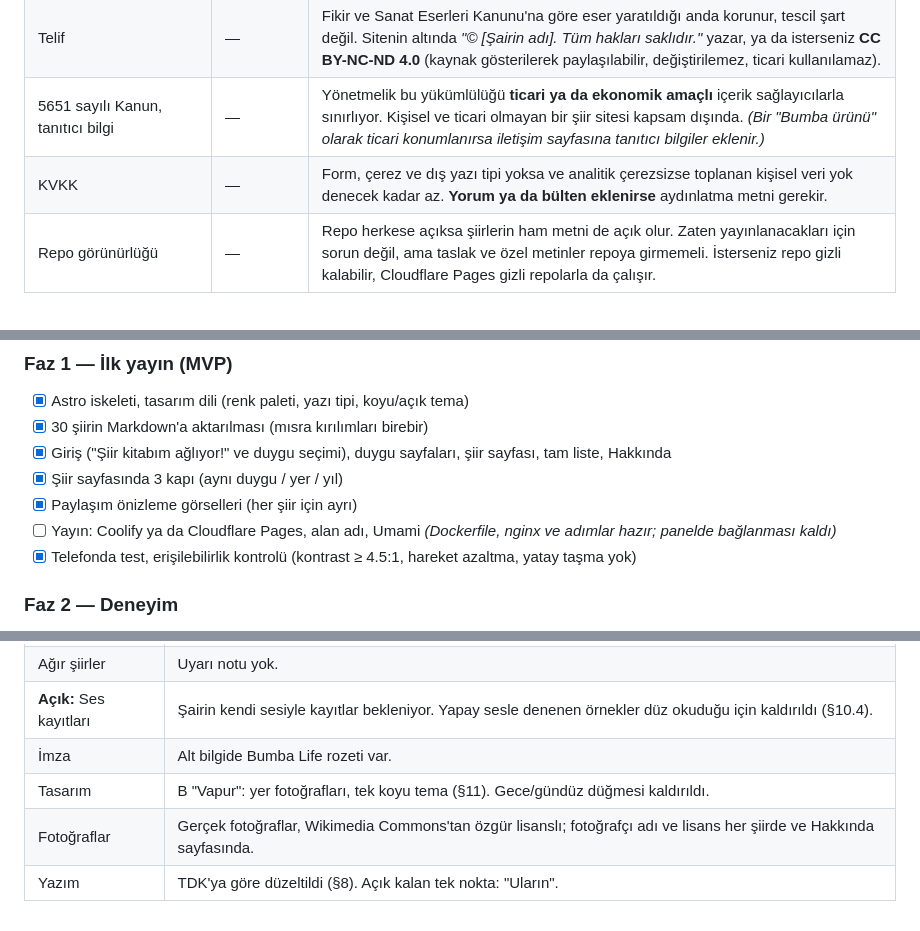
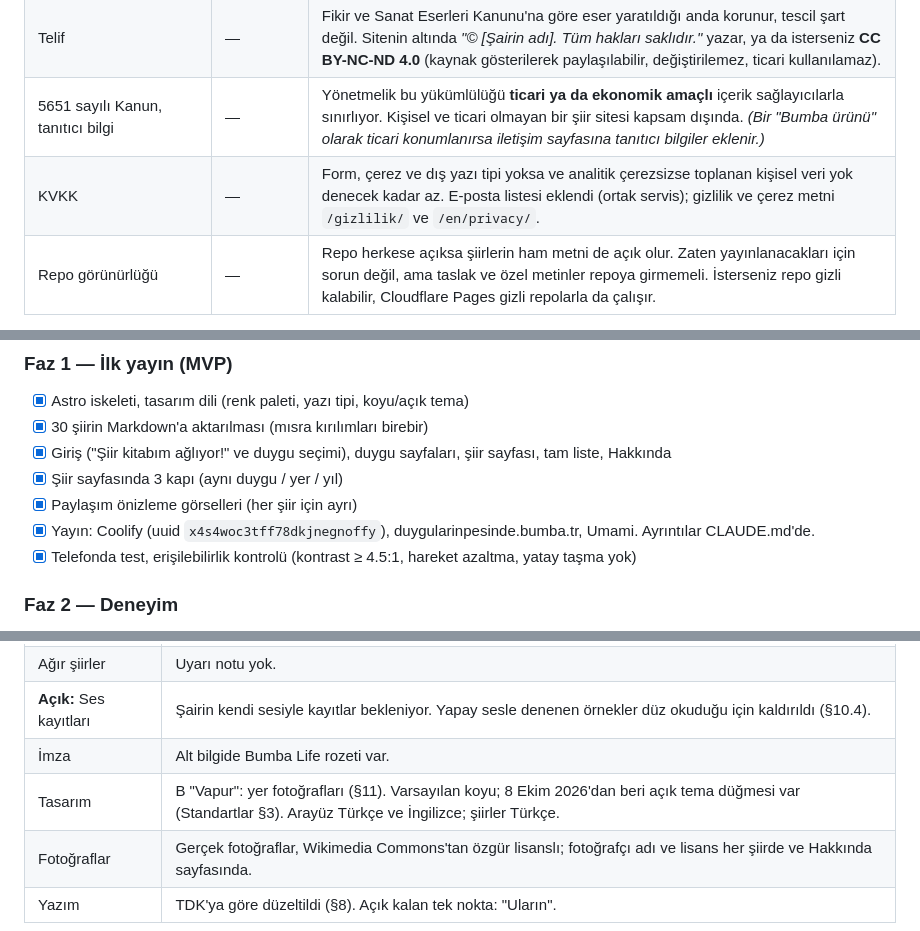
Before and after one commit to bugrabilim/sairbuse, a Markdown page: PLAN.md, 3 parts joined by grey strips. Rendered like a GitHub page.

```diff
--- a/PLAN.md
+++ b/PLAN.md
@@ -245,7 +245,7 @@ Kargayla
 | Yayınevi sözleşmesi, ISBN, bandrol, matbaa, dağıtım | Gerekli, masraflı | **Hiçbiri gerekmez** |
 | Telif | — | Fikir ve Sanat Eserleri Kanunu'na göre eser yaratıldığı anda korunur, tescil şart değil. Sitenin altında *"© [Şairin adı]. Tüm hakları saklıdır."* yazar, ya da isterseniz **CC BY-NC-ND 4.0** (kaynak gösterilerek paylaşılabilir, değiştirilemez, ticari kullanılamaz). |
 | 5651 sayılı Kanun, tanıtıcı bilgi | — | Yönetmelik bu yükümlülüğü **ticari ya da ekonomik amaçlı** içerik sağlayıcılarla sınırlıyor. Kişisel ve ticari olmayan bir şiir sitesi kapsam dışında. *(Bir "Bumba ürünü" olarak ticari konumlanırsa iletişim sayfasına tanıtıcı bilgiler eklenir.)* |
-| KVKK | — | Form, çerez ve dış yazı tipi yoksa ve analitik çerezsizse toplanan kişisel veri yok denecek kadar az. **Yorum ya da bülten eklenirse** aydınlatma metni gerekir. |
+| KVKK | — | Form, çerez ve dış yazı tipi yoksa ve analitik çerezsizse toplanan kişisel veri yok denecek kadar az. E-posta listesi eklendi (ortak servis); gizlilik ve çerez metni `/gizlilik/` ve `/en/privacy/`. |
 | Repo görünürlüğü | — | Repo herkese açıksa şiirlerin ham metni de açık olur. Zaten yayınlanacakları için sorun değil, ama taslak ve özel metinler repoya girmemeli. İsterseniz repo gizli kalabilir, Cloudflare Pages gizli repolarla da çalışır. |
 
 **Maliyet:**
@@ -277,7 +277,7 @@ Kargayla
 - [x] Giriş ("Şiir kitabım ağlıyor!" ve duygu seçimi), duygu sayfaları, şiir sayfası, tam liste, Hakkında
 - [x] Şiir sayfasında 3 kapı (aynı duygu / yer / yıl)
 - [x] Paylaşım önizleme görselleri (her şiir için ayrı)
-- [ ] Yayın: Coolify ya da Cloudflare Pages, alan adı, Umami *(Dockerfile, nginx ve adımlar hazır; panelde bağlanması kaldı)*
+- [x] Yayın: Coolify (uuid `x4s4woc3tff78dkjnegnoffy`), duygularinpesinde.bumba.tr, Umami. Ayrıntılar CLAUDE.md'de.
 - [x] Telefonda test, erişilebilirlik kontrolü (kontrast ≥ 4.5:1, hareket azaltma, yatay taşma yok)
 
 ### Faz 2 — Deneyim
@@ -353,7 +354,7 @@ Kısa çizgiyle yapılan duraklamalar ("Ölmek-ne berbat", "Bulutlu-yağmurlu",
 | Ağır şiirler | Uyarı notu yok. |
 | **Açık:** Ses kayıtları | Şairin kendi sesiyle kayıtlar bekleniyor. Yapay sesle denenen örnekler düz okuduğu için kaldırıldı (§10.4). |
 | İmza | Alt bilgide Bumba Life rozeti var. |
-| Tasarım | B "Vapur": yer fotoğrafları, tek koyu tema (§11). Gece/gündüz düğmesi kaldırıldı. |
+| Tasarım | B "Vapur": yer fotoğrafları (§11). Varsayılan koyu; 8 Ekim 2026'dan beri açık tema düğmesi var (Standartlar §3). Arayüz Türkçe ve İngilizce; şiirler Türkçe. |
 | Fotoğraflar | Gerçek fotoğraflar, Wikimedia Commons'tan özgür lisanslı; fotoğrafçı adı ve lisans her şiirde ve Hakkında sayfasında. |
 | Yazım | TDK'ya göre düzeltildi (§8). Açık kalan tek nokta: "Uların". |
 
```
Also changed, not shown: other parts of PLAN.md (+4 -3 lines), CLAUDE.md (added, +145 -0 lines), README.md (+4 -2 lines).
